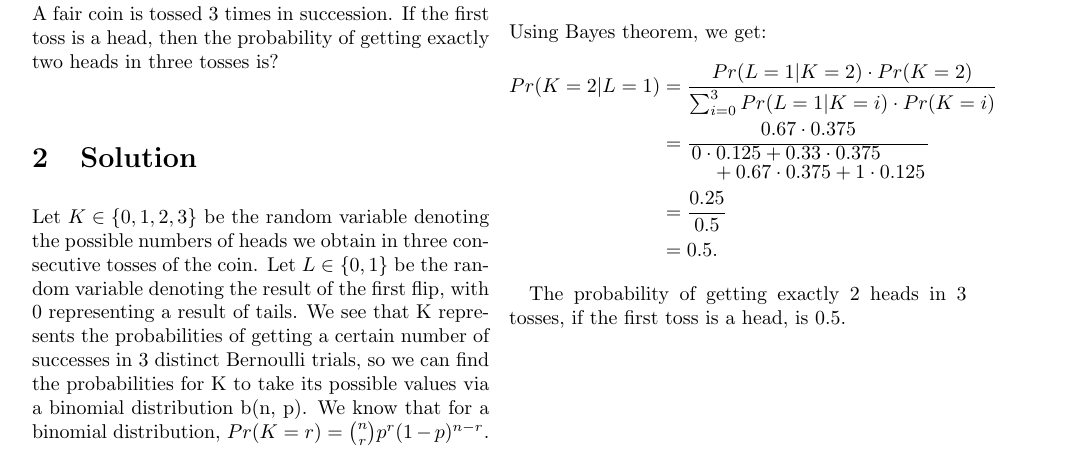
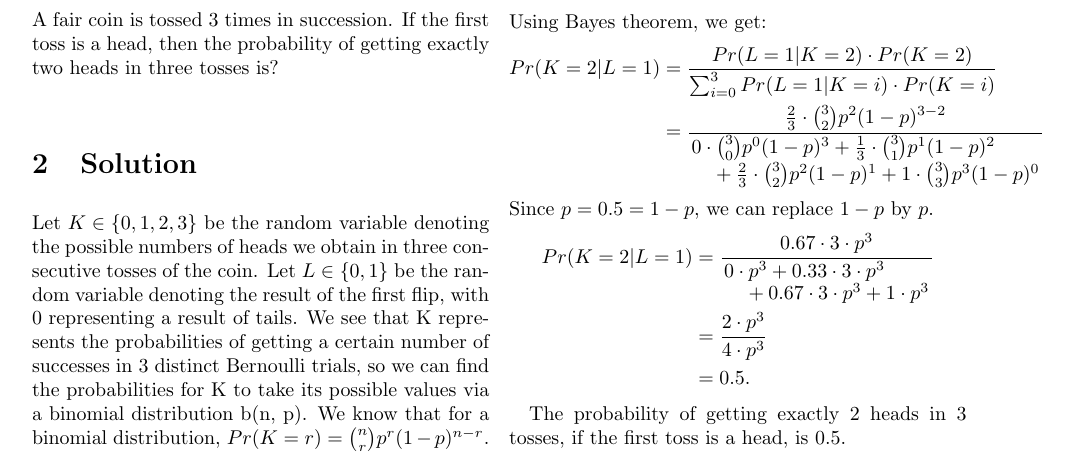
Before and after one commit to jatin-tarachandani/AI1103, a LaTeX problem sheet (Assignment 2/main.tex): part of the page, cut so that both start at the same text. Compiled offline with pdfLaTeX.

Commit message:
Update main.tex

```diff
--- a/Assignment 2/main.tex
+++ b/Assignment 2/main.tex
@@ -59,5 +58,9 @@ Using Bayes theorem, we get:
-    &=\frac{0.67\cdot 0.375}{\splitfrac{0\cdot0.125+0.33\cdot 0.375}{+0.67\cdot 0.375+1\cdot 0.125}}\\
-    &=\frac{0.25}{0.5}\\
+    &=\frac{\frac{2}{3}\cdot \binom{3}{2}p^2 (1-p)^{3-2}}{\splitfrac{0\cdot\binom{3}{0}p^0 (1-p)^{3}+\frac{1}{3}\cdot\binom{3}{1}p^1 (1-p)^{2}}{+\frac{2}{3}\cdot \binom{3}{2}p^2 (1-p)^{1}+1\cdot \binom{3}{3}p^3 (1-p)^{0}}}
+\end{align*}
+Since $p=0.5=1-p$, we can replace $1-p$ by $p$.
+\begin{align*}
+     Pr(K=2|L=1)&=\frac{0.67\cdot 3\cdot  p^3}{\splitfrac{0\cdot p^3+0.33\cdot3\cdot p^3}{+0.67\cdot 3 \cdot p^3+1\cdot p^3}}\\
+     &=\frac{2 \cdot p^3}{4 \cdot p^3}\\
     &=0.5.
 \end{align*}
 
```
Also changed, not shown: Assignment 2/main.tex (5 more changed lines).
